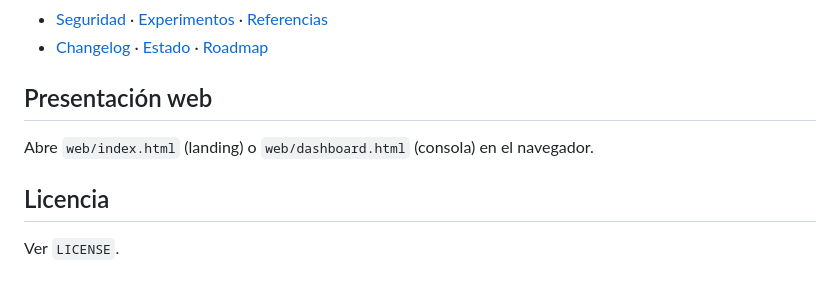
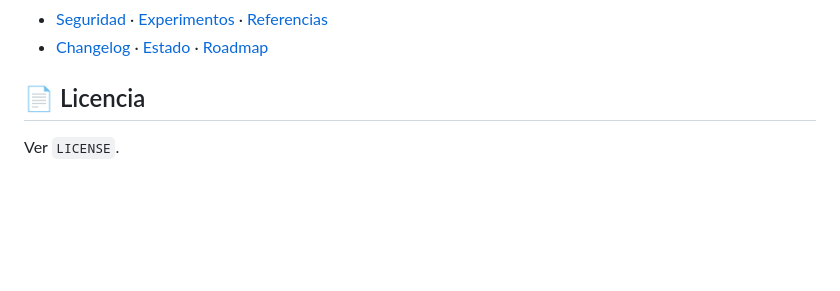
Before and after one commit to samooth/distributed-diloco, a Markdown page: README.md, the part around one of its changes. GitHub-like rendering; blank space fills up the shorter version.

```diff
--- a/README.md
+++ b/README.md
@@ -87,10 +92,6 @@ Toy: DiLoCo `0.003723` vs baseline `0.008095` (−54%).
 - [Seguridad](docs/07-seguridad.md) · [Experimentos](docs/08-experimentos.md) · [Referencias](docs/09-referencias.md)
 - [Changelog](CHANGELOG.md) · [Estado](STATUS.md) · [Roadmap](ROADMAP.md)
 
-## Presentación web
-
-Abre `web/index.html` (landing) o `web/dashboard.html` (consola) en el navegador.
-
-## Licencia
+## 📄 Licencia
 
 Ver `LICENSE`.
```
Also changed, not shown: other parts of README.md (+41 -36 lines), docs/ONBOARDING.md (+16 -4 lines).
